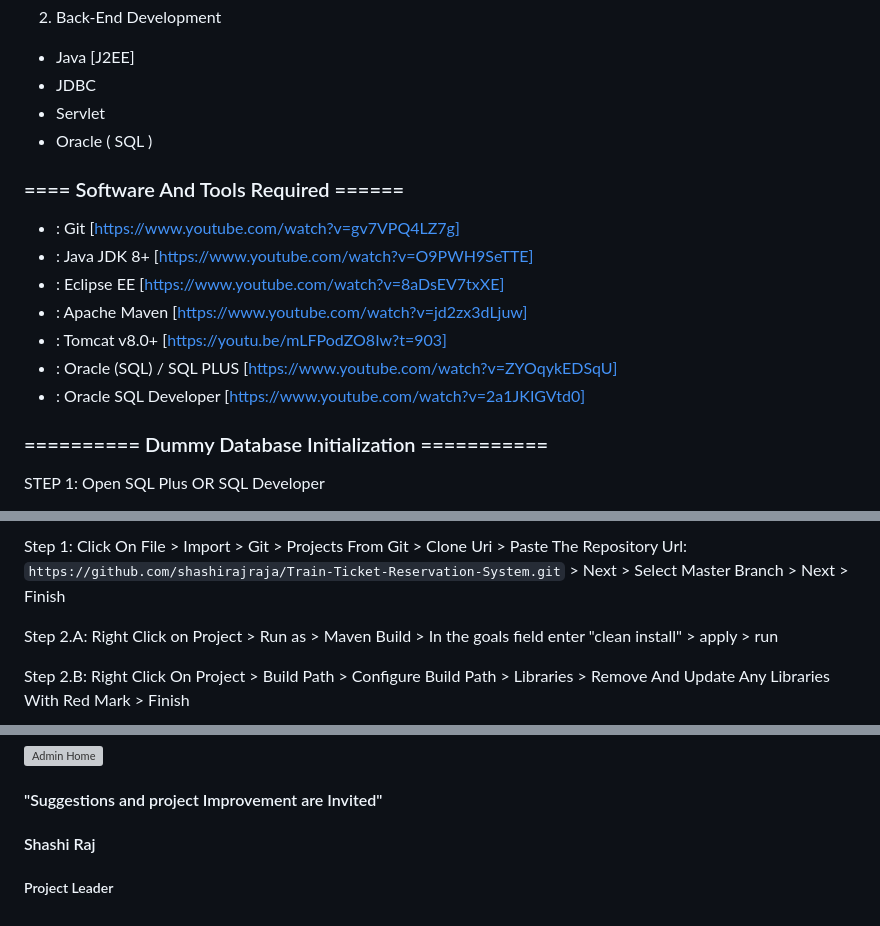
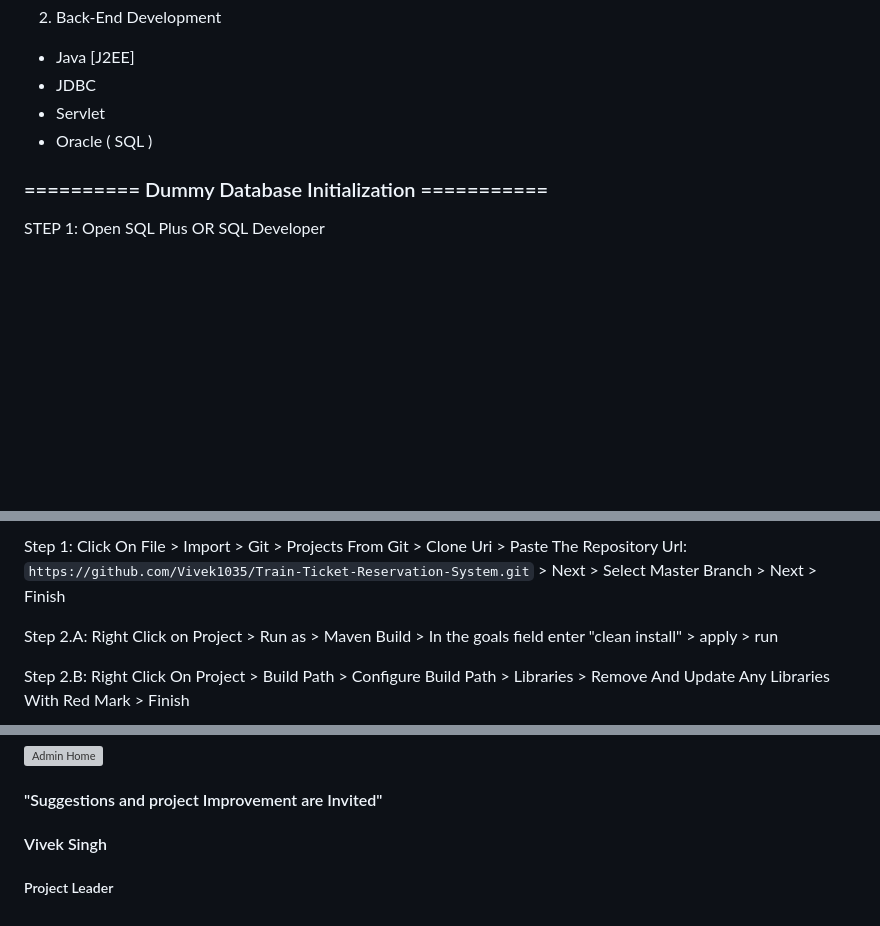
Before and after one commit to Vivek1035/Train_Reservation_System, a Markdown page: README.md, 3 parts joined by grey strips. Rendered like a GitHub page; blank space fills up the shorter version; grey boxes are pictures that could not be loaded.

````diff
--- a/README.md
+++ b/README.md
@@ -54,15 +49,6 @@ This project is about the Train-Ticket-Reservation-System which is used to view
 - JDBC
 - Servlet
 - Oracle ( SQL )
-
-### ==== Software And Tools Required ======
-- : Git [https://www.youtube.com/watch?v=gv7VPQ4LZ7g]
-- : Java JDK 8+ [https://www.youtube.com/watch?v=O9PWH9SeTTE]
-- : Eclipse EE [https://www.youtube.com/watch?v=8aDsEV7txXE]
-- : Apache Maven [https://www.youtube.com/watch?v=jd2zx3dLjuw]
-- : Tomcat v8.0+ [https://youtu.be/mLFPodZO8Iw?t=903]
-- : Oracle (SQL) / SQL PLUS [https://www.youtube.com/watch?v=ZYOqykEDSqU]
-- : Oracle SQL Developer [https://www.youtube.com/watch?v=2a1JKIGVtd0]
 
 ### ========== Dummy Database Initialization ===========
 
@@ -163,5 +149,5 @@ Step 0: Open Eclipse Enterprise Edition. [Install if not available](https://www.
 
-Step 1: Click On File > Import > Git > Projects From Git > Clone Uri  > Paste The Repository Url: ```https://github.com/shashirajraja/Train-Ticket-Reservation-System.git``` > Next > Select Master Branch > Next > Finish
+Step 1: Click On File > Import > Git > Projects From Git > Clone Uri  > Paste The Repository Url: ```https://github.com/Vivek1035/Train-Ticket-Reservation-System.git``` > Next > Select Master Branch > Next > Finish
 
 Step 2.A: Right Click on Project > Run as > Maven Build > In the goals field enter "clean install" > apply > run
 
@@ -221,5 +207,5 @@ Step 8: Default Username And Password For User Is "shashi@demo.com" And "shashi"
 
 
 #### "Suggestions and project Improvement are Invited"
-#### Shashi Raj
+#### Vivek Singh
 ##### Project Leader
````
Also changed, not shown: other parts of README.md (+1 -6 lines).
